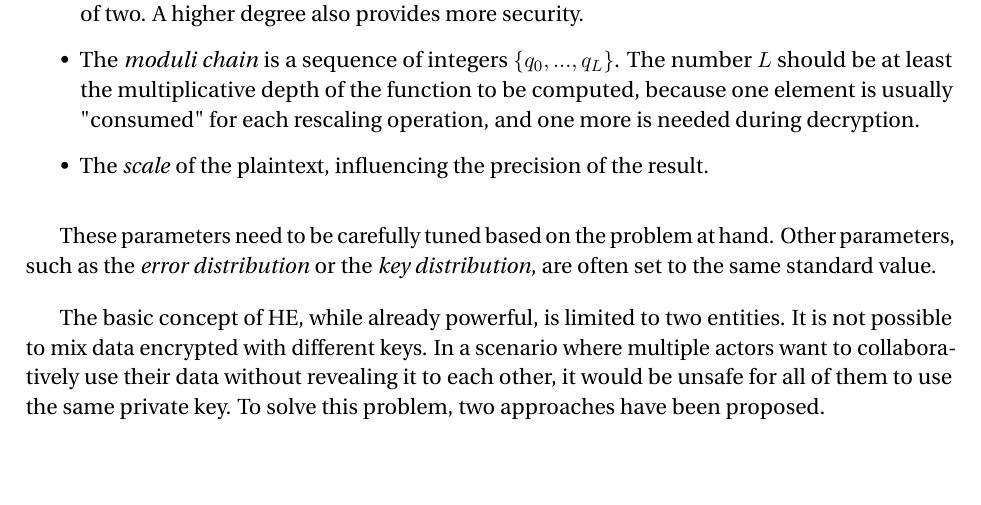
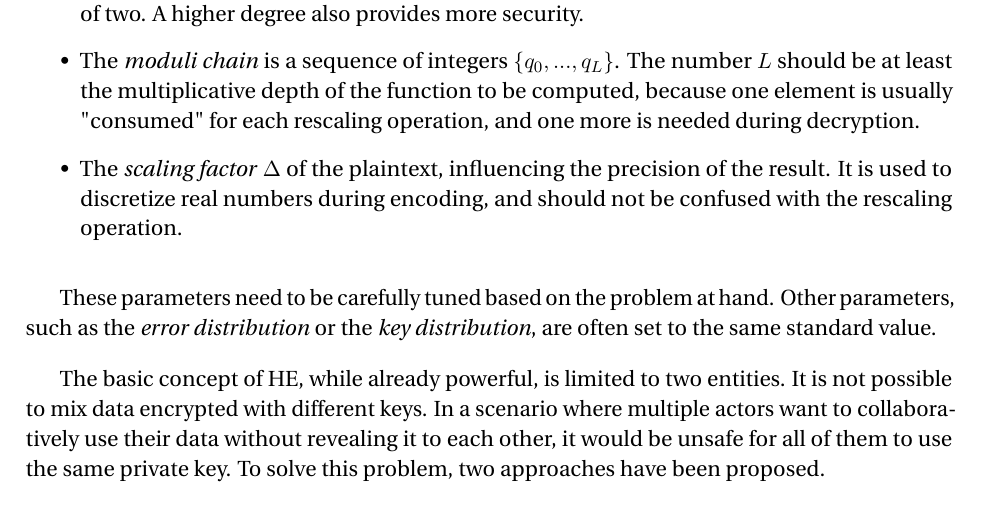
Before and after one commit to ffsinger/master-thesis, a LaTeX thesis (thesis.tex): part of page 12 of 42, cut so that both start at the same text, the shorter picture padded with empty space. Compiled offline with pdfLaTeX.

Commit message:
scaling factor and formatting

```diff
--- a/thesis.tex
+++ b/thesis.tex
@@ -214,16 +213,15 @@ Here is an overview of the basic operations available with CKKS:
     \item \texttt{Rescale(x)}: Rounding operation performed to maintain the size of a ciphertext after a multiplication. It computes $\lfloor \frac{q_{l'}}{q_l} \cdot x \rceil \in R_{q_{l'}}^2$ for a ciphertext $x \in R_{q_l}^2$.
     \item \texttt{Bootstrap(x)}: Refresh a ciphertext once it reached its maximum number of operations, by putting it back in $R_{q_L}^2$. Details are available in \cite{cheon_bootstrapping_2018} and \cite{bossuat_efficient_2021}.
 \end{itemize}
-
 During the initialization phase, some parameters need to be set:
-
 \begin{itemize}
   \item The \emph{ring degree} $N$ determines the size of the vectors that we encode.
   It should be a power of two.
   A higher degree also provides more security.
   \item The \emph{moduli chain} is a sequence of integers $\{ q_0, ..., q_L \}$.
   The number $L$ should be at least the multiplicative depth of the function to be computed, because one element is usually "consumed" for each rescaling operation, and one more is needed during decryption.
-  \item The \emph{scale} of the plaintext, influencing the precision of the result.
+  \item The \emph{scaling factor} $\Delta$ of the plaintext, influencing the precision of the result.
+  It is used to discretize real numbers during encoding, and should not be confused with the rescaling operation.
 \end{itemize}
 
 These parameters need to be carefully tuned based on the problem at hand.
```
Also changed, not shown: thesis.tex (1 more changed lines).
